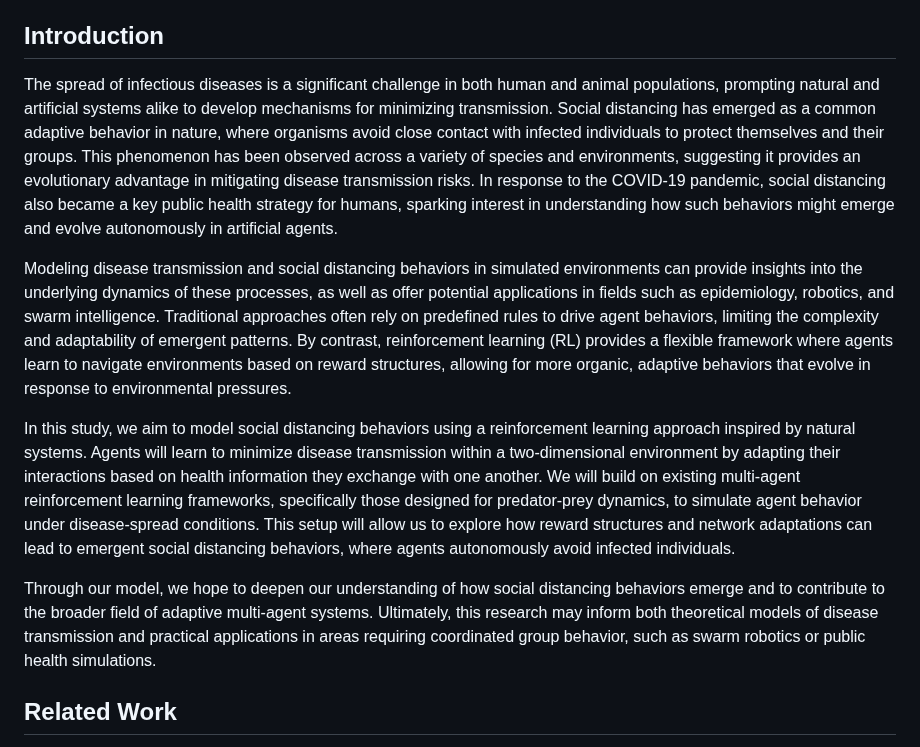
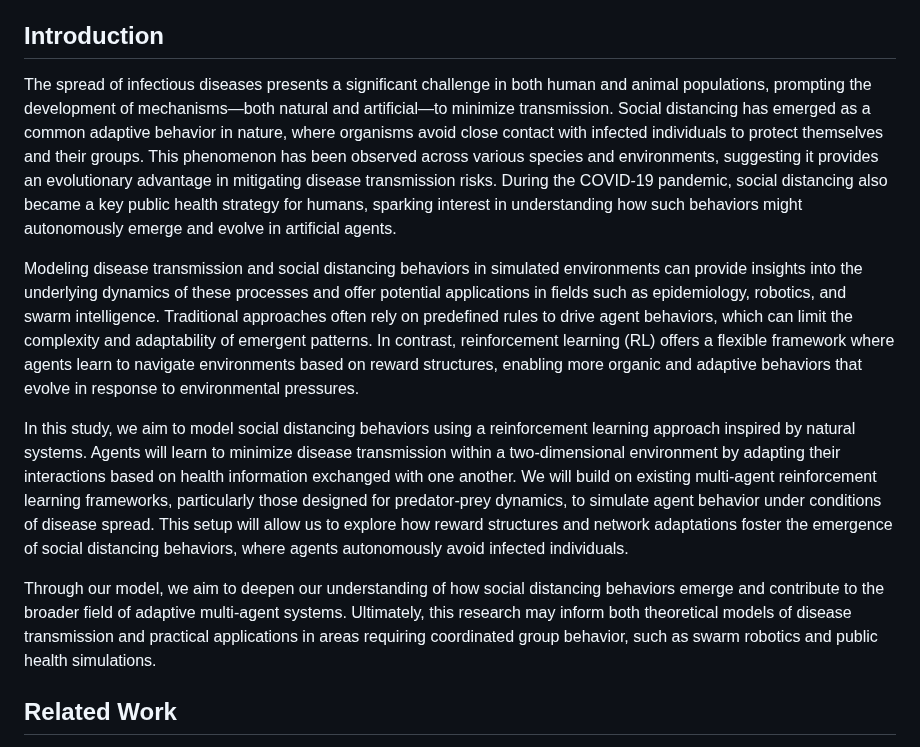
Before and after one commit to JuiceVodka/SV_2024-25_groupF, a Markdown page: report/report_final.md, the part around the change. GitHub-like rendering.

Commit message:
revised introduction

```diff
--- a/report/report_final.md
+++ b/report/report_final.md
@@ -6,13 +6,13 @@
 *This study investigates the emergence of social distancing behaviors in artificial agents using a reinforcement learning (RL) framework. Agents interact in a two-dimensional environment and learn to avoid infected individuals to minimize disease transmission. Drawing inspiration from the adaptive behaviors of ants, agents exchange health information and adjust their behavior accordingly. Initial results demonstrate that agents trained with a basic reward policy show increased separation between healthy and infected individuals, as observed through network metrics such as modularity and clustering. This work highlights the potential of RL in modeling disease dynamics and social distancing strategies.*
 
 ## Introduction
-The spread of infectious diseases is a significant challenge in both human and animal populations, prompting natural and artificial systems alike to develop mechanisms for minimizing transmission. Social distancing has emerged as a common adaptive behavior in nature, where organisms avoid close contact with infected individuals to protect themselves and their groups. This phenomenon has been observed across a variety of species and environments, suggesting it provides an evolutionary advantage in mitigating disease transmission risks. In response to the COVID-19 pandemic, social distancing also became a key public health strategy for humans, sparking interest in understanding how such behaviors might emerge and evolve autonomously in artificial agents.
+The spread of infectious diseases presents a significant challenge in both human and animal populations, prompting the development of mechanisms—both natural and artificial—to minimize transmission. Social distancing has emerged as a common adaptive behavior in nature, where organisms avoid close contact with infected individuals to protect themselves and their groups. This phenomenon has been observed across various species and environments, suggesting it provides an evolutionary advantage in mitigating disease transmission risks. During the COVID-19 pandemic, social distancing also became a key public health strategy for humans, sparking interest in understanding how such behaviors might autonomously emerge and evolve in artificial agents.
 
-Modeling disease transmission and social distancing behaviors in simulated environments can provide insights into the underlying dynamics of these processes, as well as offer potential applications in fields such as epidemiology, robotics, and swarm intelligence. Traditional approaches often rely on predefined rules to drive agent behaviors, limiting the complexity and adaptability of emergent patterns. By contrast, reinforcement learning (RL) provides a flexible framework where agents learn to navigate environments based on reward structures, allowing for more organic, adaptive behaviors that evolve in response to environmental pressures.
+Modeling disease transmission and social distancing behaviors in simulated environments can provide insights into the underlying dynamics of these processes and offer potential applications in fields such as epidemiology, robotics, and swarm intelligence. Traditional approaches often rely on predefined rules to drive agent behaviors, which can limit the complexity and adaptability of emergent patterns. In contrast, reinforcement learning (RL) offers a flexible framework where agents learn to navigate environments based on reward structures, enabling more organic and adaptive behaviors that evolve in response to environmental pressures.
 
-In this study, we aim to model social distancing behaviors using a reinforcement learning approach inspired by natural systems. Agents will learn to minimize disease transmission within a two-dimensional environment by adapting their interactions based on health information they exchange with one another. We will build on existing multi-agent reinforcement learning frameworks, specifically those designed for predator-prey dynamics, to simulate agent behavior under disease-spread conditions. This setup will allow us to explore how reward structures and network adaptations can lead to emergent social distancing behaviors, where agents autonomously avoid infected individuals.
+In this study, we aim to model social distancing behaviors using a reinforcement learning approach inspired by natural systems. Agents will learn to minimize disease transmission within a two-dimensional environment by adapting their interactions based on health information exchanged with one another. We will build on existing multi-agent reinforcement learning frameworks, particularly those designed for predator-prey dynamics, to simulate agent behavior under conditions of disease spread. This setup will allow us to explore how reward structures and network adaptations foster the emergence of social distancing behaviors, where agents autonomously avoid infected individuals.
 
-Through our model, we hope to deepen our understanding of how social distancing behaviors emerge and to contribute to the broader field of adaptive multi-agent systems. Ultimately, this research may inform both theoretical models of disease transmission and practical applications in areas requiring coordinated group behavior, such as swarm robotics or public health simulations.
+Through our model, we aim to deepen our understanding of how social distancing behaviors emerge and contribute to the broader field of adaptive multi-agent systems. Ultimately, this research may inform both theoretical models of disease transmission and practical applications in areas requiring coordinated group behavior, such as swarm robotics and public health simulations.
 
 ## Related Work
 In the article Predator–prey survival pressure is sufficient to evolve swarming behaviors \cite{li2023predator}, the authors use a reinforcement learning (RL) approach to model predator and prey behaviors within a cooperative–competitive multi-agent RL framework. Here, predator agents receive rewards for successfully catching prey, while prey agents receive rewards for avoiding capture and staying alive. This approach contrasts significantly with traditional behavior modeling, where predefined rules are often used to drive agents toward expected behaviors. Such rule-based models, however, can fail to capture the complexity and adaptability of real-world dynamics. In contrast, reinforcement learning only presents rewards that encourage or discourage certain actions, allowing for more organic and adaptive behavior development. Through this predator-prey framework, the authors observed emergent behaviors, such as flocking and swarming among prey agents and dispersion tactics among predators. These findings suggest that RL-based approaches can effectively foster diverse and adaptive group behaviors. In our work, we aim to build on this method to model disease spread, adjusting the agent parameters and reward mechanisms to simulate social distancing behaviors.
```
